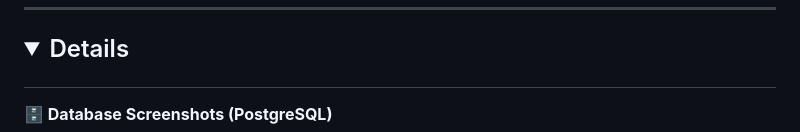
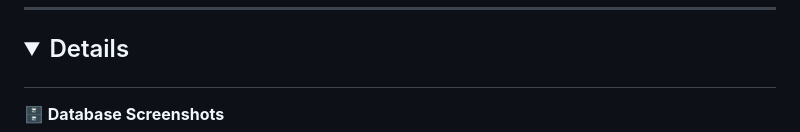
Before and after one commit to thesoulseizure/bus-booking-system, a Markdown page: README.md, the part around the change. Rendered like a GitHub page; folded sections open.

```diff
--- a/README.md
+++ b/README.md
@@ -178,7 +178,7 @@ bus-booking-system/
 ---
 
 ## <details>
-<summary><strong>🗄 Database Screenshots (PostgreSQL)</strong></summary>
+<summary><strong>🗄 Database Screenshots </strong></summary>
 
 ![](screenshots/database%201.png)
 ![](screenshots/database%202.png)
```
